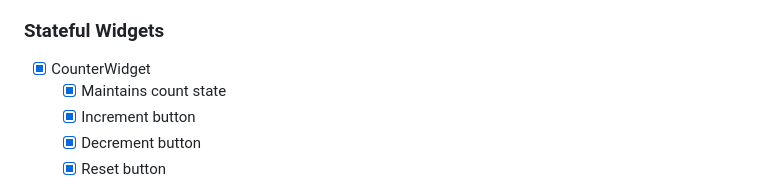
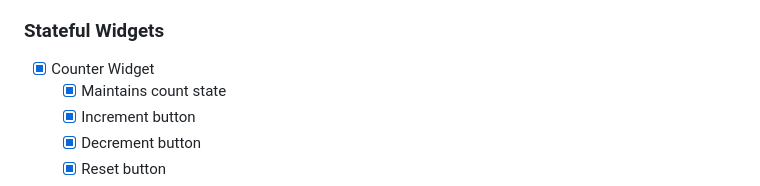
Before and after one commit to kalviumcommunity/S84-0226-codynamics-Flutter-Firebase-Qless, a Markdown page: CHECKLIST.md, the part around the change. GitHub-like rendering.

```diff
--- a/CHECKLIST.md
+++ b/CHECKLIST.md
@@ -62,7 +62,7 @@
   - [x] Demonstrates immutable widget concept
 
 ### Stateful Widgets
-- [x] CounterWidget
+- [x] Counter Widget
   - [x] Maintains count state
   - [x] Increment button
   - [x] Decrement button
```
